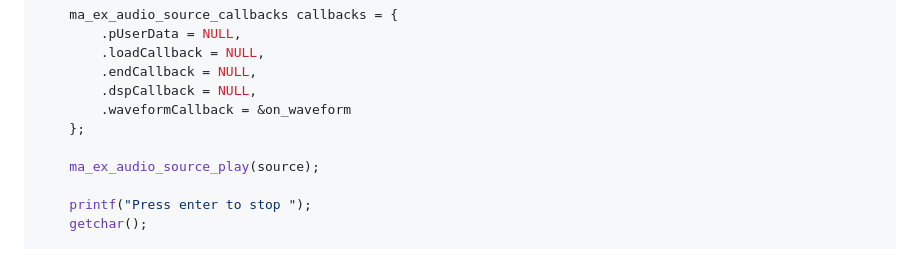
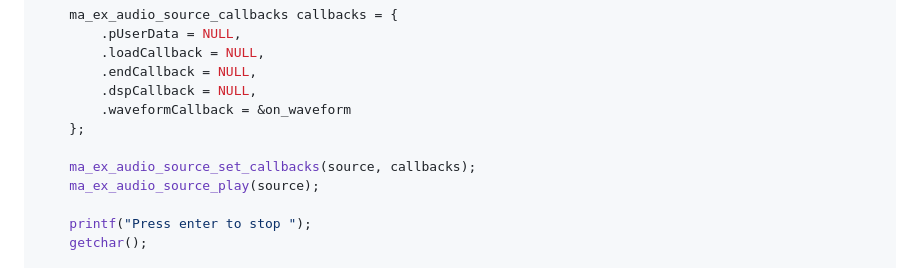
Before and after one commit to japajoe/miniaudioex, a Markdown page: README.md, the part around the change. Rendered like a GitHub page.

Commit message:
Add examples

```diff
--- a/README.md
+++ b/README.md
@@ -82,6 +82,7 @@ int main(int argc, char **argv) {
         .waveformCallback = &on_waveform
     };
 
+    ma_ex_audio_source_set_callbacks(source, callbacks);
     ma_ex_audio_source_play(source);
 
     printf("Press enter to stop ");
```
